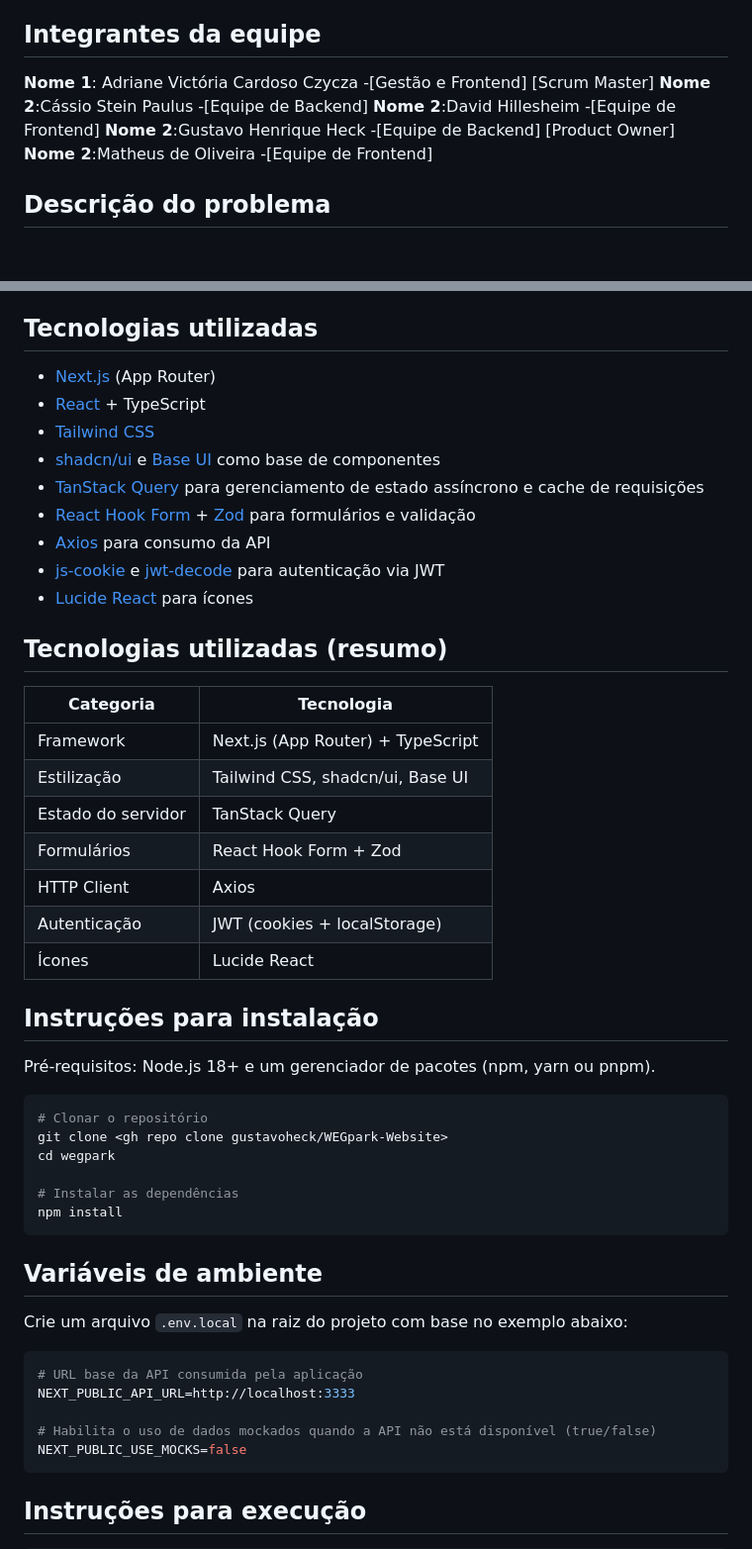
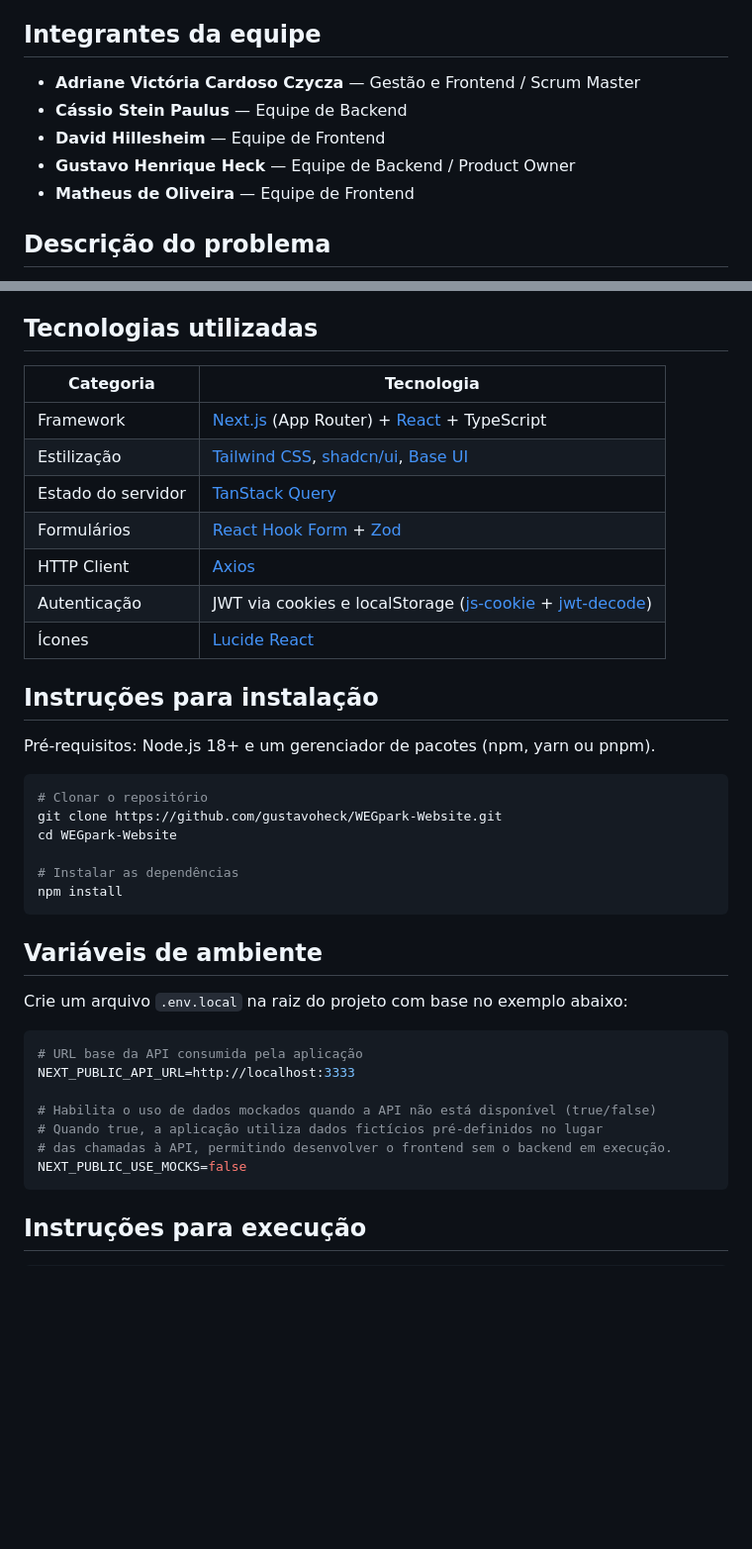
Before and after one commit to gustavoheck/WEGpark-Website, a Markdown page: README.md, 2 parts joined by grey strips. Shown at 99% size. Drawn GitHub-style; blank space fills up the shorter version.

Commit message:
docs: atualiza README

````diff
--- a/README.md
+++ b/README.md
@@ -4,11 +4,11 @@ O WEGpark foi desenvolvido para centralizar a gestão do estacionamento em uma
 
 ## Integrantes da equipe
 
-**Nome 1**: Adriane Victória Cardoso Czycza -[Gestão e Frontend] [Scrum Master]
-**Nome 2**:Cássio Stein Paulus -[Equipe de Backend]
-**Nome 2**:David Hillesheim -[Equipe de Frontend]
-**Nome 2**:Gustavo Henrique Heck -[Equipe de Backend] [Product Owner]
-**Nome 2**:Matheus de Oliveira -[Equipe de Frontend]
+- **Adriane Victória Cardoso Czycza** — Gestão e Frontend / Scrum Master
+- **Cássio Stein Paulus** — Equipe de Backend
+- **David Hillesheim** — Equipe de Frontend
+- **Gustavo Henrique Heck** — Equipe de Backend / Product Owner
+- **Matheus de Oliveira** — Equipe de Frontend
 
 ## Descrição do problema
 
@@ -35,27 +35,15 @@ Empresas com estacionamento corporativo frequentemente realizam o controle de ve
 
 ## Tecnologias utilizadas
 
-- [Next.js ](https://nextjs.org/) (App Router)
-- [React](https://react.dev/) + TypeScript
-- [Tailwind CSS ](https://tailwindcss.com/)
-- [shadcn/ui](https://ui.shadcn.com/) e [Base UI](https://base-ui.com/) como base de componentes
-- [TanStack Query](https://tanstack.com/query) para gerenciamento de estado assíncrono e cache de requisições
-- [React Hook Form](https://react-hook-form.com/) + [Zod](https://zod.dev/) para formulários e validação
-- [Axios](https://axios-http.com/) para consumo da API
-- [js-cookie](https://github.com/js-cookie/js-cookie) e [jwt-decode](https://github.com/auth0/jwt-decode) para autenticação via JWT
-- [Lucide React](https://lucide.dev/) para ícones
-
-## Tecnologias utilizadas (resumo)
-
-| Categoria         | Tecnologia                          |
-|-------------------|--------------------------------------|
-| Framework         | Next.js (App Router) + TypeScript    |
-| Estilização       | Tailwind CSS, shadcn/ui, Base UI     |
-| Estado do servidor| TanStack Query                       |
-| Formulários       | React Hook Form + Zod                |
-| HTTP Client       | Axios                                |
-| Autenticação      | JWT (cookies + localStorage)         |
-| Ícones            | Lucide React                         |
+| Categoria          | Tecnologia                                                              |
+|--------------------|--------------------------------------------------------------------------|
+| Framework          | [Next.js](https://nextjs.org/) (App Router) + [React](https://react.dev/) + TypeScript |
+| Estilização        | [Tailwind CSS](https://tailwindcss.com/), [shadcn/ui](https://ui.shadcn.com/), [Base UI](https://base-ui.com/) |
+| Estado do servidor | [TanStack Query](https://tanstack.com/query)                             |
+| Formulários        | [React Hook Form](https://react-hook-form.com/) + [Zod](https://zod.dev/) |
+| HTTP Client        | [Axios](https://axios-http.com/)                                        |
+| Autenticação       | JWT via cookies e localStorage ([js-cookie](https://github.com/js-cookie/js-cookie) + [jwt-decode](https://github.com/auth0/jwt-decode)) |
+| Ícones             | [Lucide React](https://lucide.dev/)                                     |
 
 ## Instruções para instalação
 
@@ -63,8 +51,8 @@ Pré-requisitos: Node.js 18+ e um gerenciador de pacotes (npm, yarn ou pnpm).
 
 ```bash
 # Clonar o repositório
-git clone <gh repo clone gustavoheck/WEGpark-Website>
-cd wegpark
+git clone https://github.com/gustavoheck/WEGpark-Website.git
+cd WEGpark-Website
 
 # Instalar as dependências
 npm install
@@ -79,6 +67,8 @@ Crie um arquivo `.env.local` na raiz do projeto com base no exemplo abaixo:
 NEXT_PUBLIC_API_URL=http://localhost:3333
 
 # Habilita o uso de dados mockados quando a API não está disponível (true/false)
+# Quando true, a aplicação utiliza dados fictícios pré-definidos no lugar
+# das chamadas à API, permitindo desenvolver o frontend sem o backend em execução.
 NEXT_PUBLIC_USE_MOCKS=false
 ```
 
````
Also changed, not shown: other parts of README.md (+47 -19 lines).
